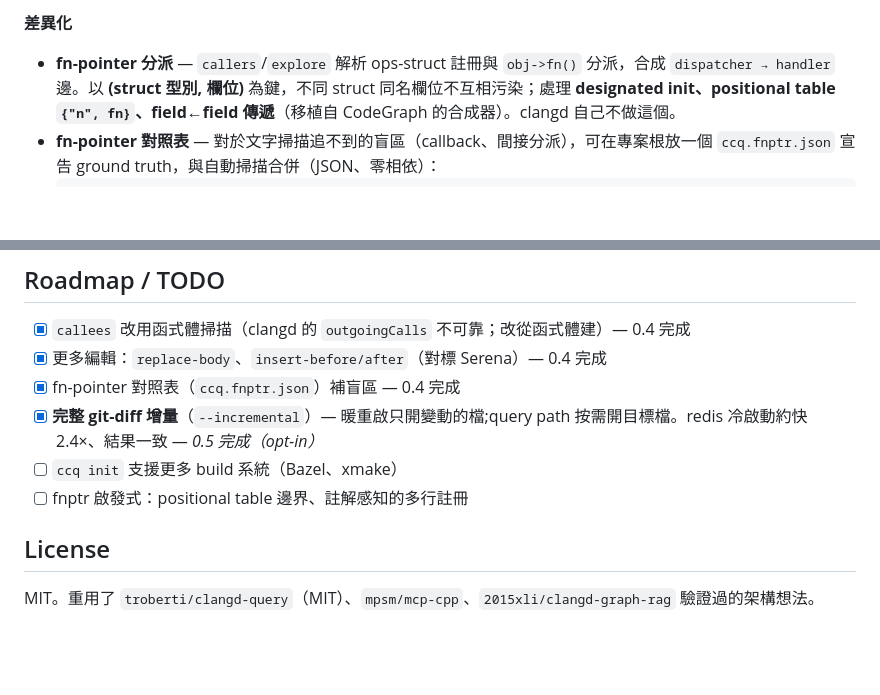
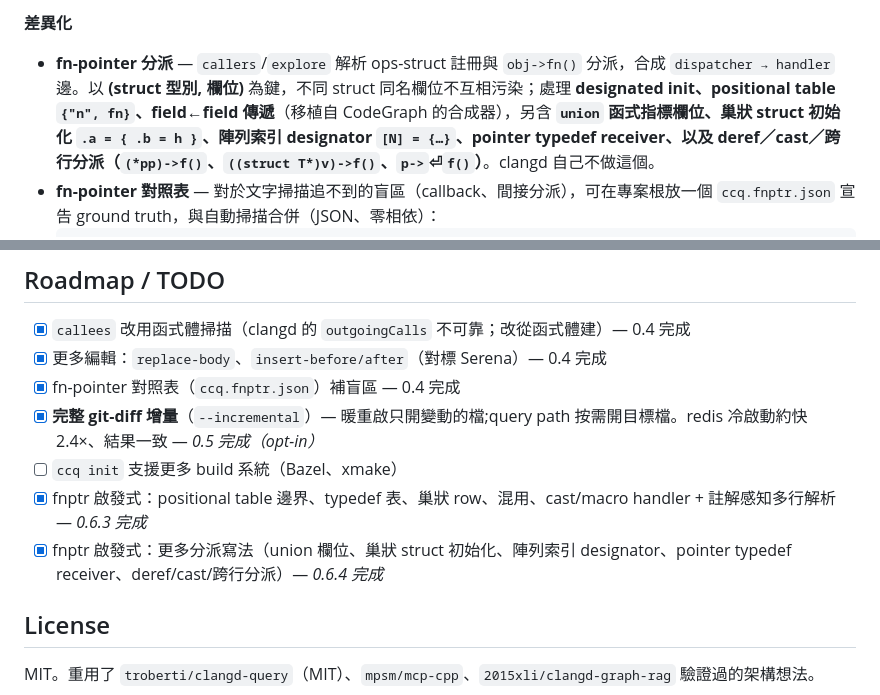
Before and after one commit to swchen44/ccq, a Markdown page: README.zh-TW.md, 2 parts joined by grey strips. Drawn GitHub-style; blank space fills up the shorter version.

````diff
--- a/README.zh-TW.md
+++ b/README.zh-TW.md
@@ -86,7 +86,7 @@ AI 編碼代理理解 C/C++ 的方式是猛刷 `grep` 與 `Read` —— 大量
 - `status`、`shutdown`、`version`
 
 **差異化**
-- **fn-pointer 分派** — `callers`/`explore` 解析 ops-struct 註冊與 `obj->fn()` 分派，合成 `dispatcher → handler` 邊。以 **(struct 型別, 欄位)** 為鍵，不同 struct 同名欄位不互相污染；處理 **designated init、positional table `{"n", fn}`、field←field 傳遞**（移植自 CodeGraph 的合成器）。clangd 自己不做這個。
+- **fn-pointer 分派** — `callers`/`explore` 解析 ops-struct 註冊與 `obj->fn()` 分派，合成 `dispatcher → handler` 邊。以 **(struct 型別, 欄位)** 為鍵，不同 struct 同名欄位不互相污染；處理 **designated init、positional table `{"n", fn}`、field←field 傳遞**（移植自 CodeGraph 的合成器），另含 **`union` 函式指標欄位、巢狀 struct 初始化 `.a = { .b = h }`、陣列索引 designator `[N] = {…}`、pointer typedef receiver、以及 deref／cast／跨行分派（`(*pp)->f()`、`((struct T*)v)->f()`、`p->`⏎`f()`）**。clangd 自己不做這個。
 - **fn-pointer 對照表** — 對於文字掃描追不到的盲區（callback、間接分派），可在專案根放一個 `ccq.fnptr.json` 宣告 ground truth，與自動掃描合併（JSON、零相依）：
   ```json
   {
@@ -274,7 +274,8 @@ make fmt               # gofmt -w .
 - [x] fn-pointer 對照表（`ccq.fnptr.json`）補盲區 — 0.4 完成
 - [x] **完整 git-diff 增量**（`--incremental`）— 暖重啟只開變動的檔;query path 按需開目標檔。redis 冷啟動約快 2.4×、結果一致 — *0.5 完成（opt-in）*
 - [ ] `ccq init` 支援更多 build 系統（Bazel、xmake）
-- [ ] fnptr 啟發式：positional table 邊界、註解感知的多行註冊
+- [x] fnptr 啟發式：positional table 邊界、typedef 表、巢狀 row、混用、cast/macro handler + 註解感知多行解析 — *0.6.3 完成*
+- [x] fnptr 啟發式：更多分派寫法（union 欄位、巢狀 struct 初始化、陣列索引 designator、pointer typedef receiver、deref/cast/跨行分派）— *0.6.4 完成*
 
 ## License
 MIT。重用了 `troberti/clangd-query`（MIT）、`mpsm/mcp-cpp`、`2015xli/clangd-graph-rag` 驗證過的架構想法。
````
Also changed, not shown: README.md (+2 -0 lines), README.zh-CN.md (+3 -2 lines).
